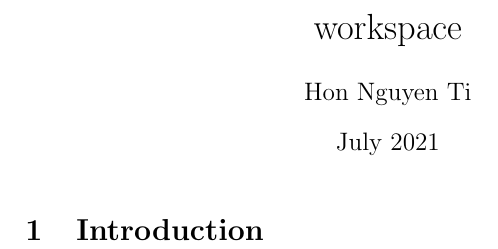
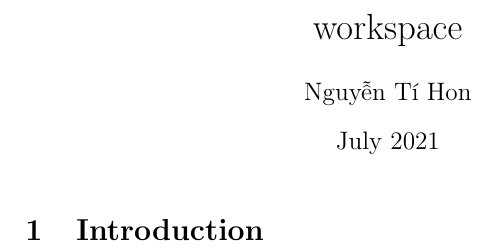
Before and after one commit to nthon/workspace, a LaTeX document (main.tex): part of the page, cut so that both start at the same text. Compiled offline with pdfLaTeX.

Commit message:
Updates from Overleaf

```diff
--- a/main.tex
+++ b/main.tex
@@ -1,8 +1,8 @@
 \documentclass{article}
-\usepackage[utf8]{inputenc}
+\usepackage[utf8]{vietnam}
 
 \title{workspace}
-\author{Hon Nguyen Ti}
+\author{Nguyễn Tí Hon}
 \date{July 2021}
 
 \begin{document}
```
